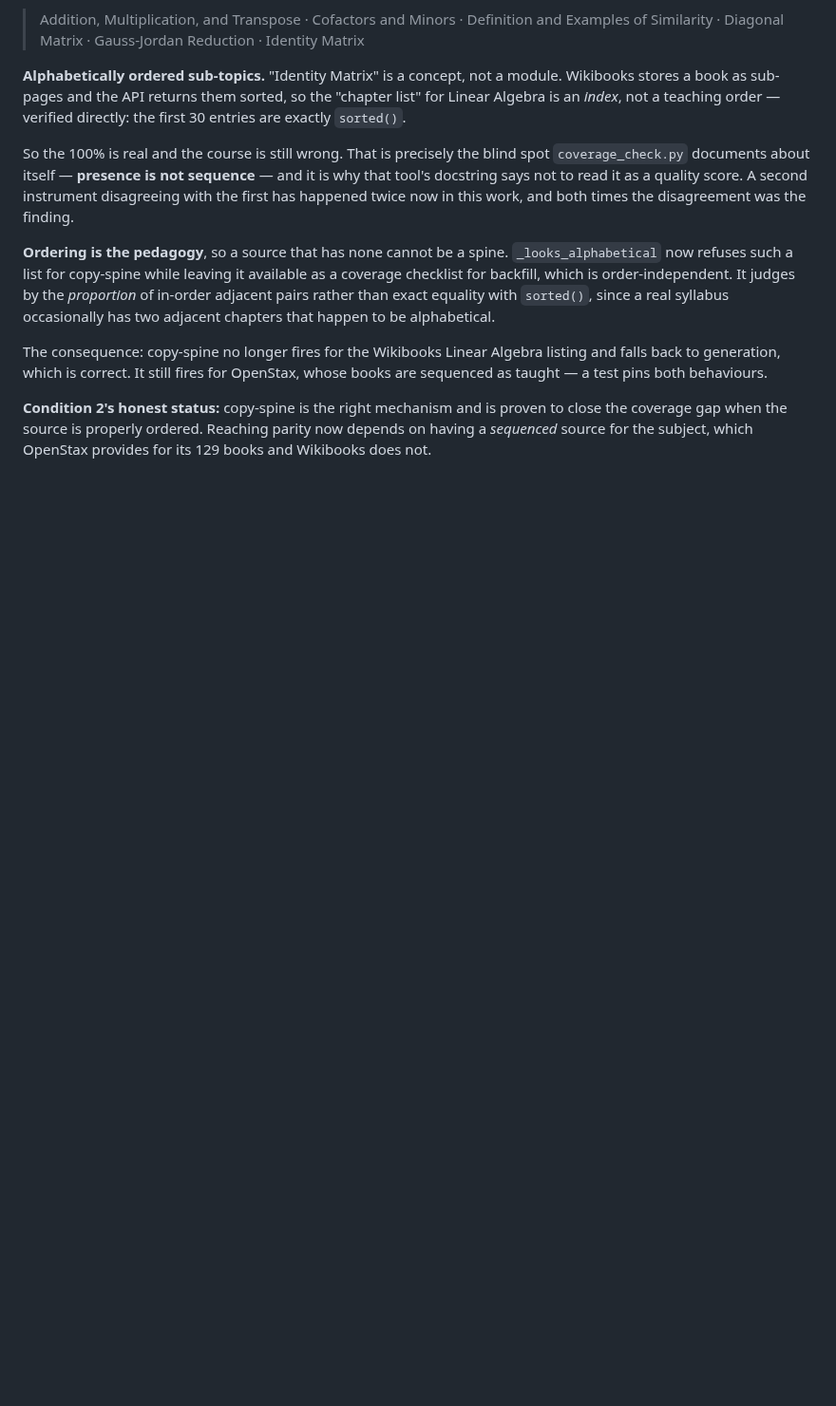
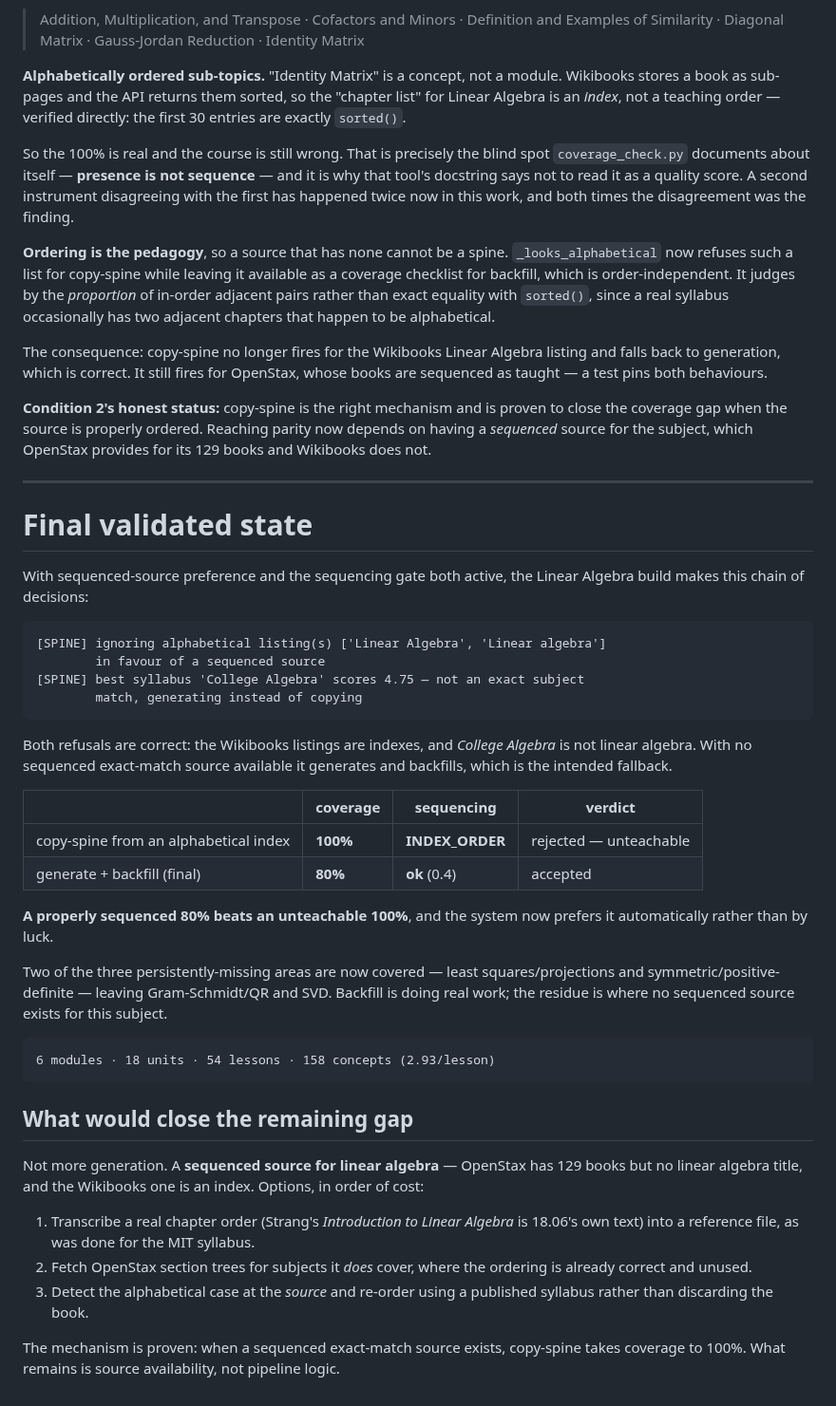
Before and after one commit to brennansk1/Helga-Soctraic-Voice-Tutor, a Markdown page: docs/TASK0_RESULTS.md, the part around the change. Shown at 95% size. GitHub-like rendering; blank space fills up the shorter version.

Commit message:
Final validated state: sequenced 80% chosen over unteachable 100%
With both fixes active the build refuses the alphabetical Wikibooks listings,
then refuses OpenStax College Algebra as not-linear-algebra (4.75, below the
exact-match gate), and generates with backfill instead. Both refusals are right.

    copy-spine from an index   100% coverage, INDEX_ORDER  -> rejected
    generate + backfill         80% coverage, sequencing ok -> accepted

A properly sequenced 80% beats an unteachable 100%, and the system now prefers it
automatically rather than by luck. Two of the three persistent misses are covered
-- least squares/projections and symmetric/positive definite -- leaving
Gram-Schmidt/QR and SVD.

What remains is source availability, not pipeline logic: the mechanism reaches
100% when a sequenced exact-match source exists, and linear algebra happens not
to have one (OpenStax has 129 books but no linear algebra title; the Wikibooks
entry is an index). Records the three options for closing that, cheapest first.

Co-Authored-By: Claude Fable 5 <noreply@anthropic.com>

````diff
--- a/docs/TASK0_RESULTS.md
+++ b/docs/TASK0_RESULTS.md
@@ -523,3 +523,54 @@ OpenStax, whose books are sequenced as taught — a test pins both behaviours.
 to close the coverage gap when the source is properly ordered. Reaching parity
 now depends on having a *sequenced* source for the subject, which OpenStax
 provides for its 129 books and Wikibooks does not.
+
+---
+
+# Final validated state
+
+With sequenced-source preference and the sequencing gate both active, the
+Linear Algebra build makes this chain of decisions:
+
+```
+[SPINE] ignoring alphabetical listing(s) ['Linear Algebra', 'Linear algebra']
+        in favour of a sequenced source
+[SPINE] best syllabus 'College Algebra' scores 4.75 — not an exact subject
+        match, generating instead of copying
+```
+
+Both refusals are correct: the Wikibooks listings are indexes, and *College
+Algebra* is not linear algebra. With no sequenced exact-match source available it
+generates and backfills, which is the intended fallback.
+
+| | coverage | sequencing | verdict |
+|---|---|---|---|
+| copy-spine from an alphabetical index | **100%** | **INDEX_ORDER** | rejected — unteachable |
+| generate + backfill (final) | **80%** | **ok** (0.4) | accepted |
+
+**A properly sequenced 80% beats an unteachable 100%**, and the system now
+prefers it automatically rather than by luck.
+
+Two of the three persistently-missing areas are now covered — least
+squares/projections and symmetric/positive-definite — leaving Gram-Schmidt/QR and
+SVD. Backfill is doing real work; the residue is where no sequenced source exists
+for this subject.
+
+```
+6 modules · 18 units · 54 lessons · 158 concepts (2.93/lesson)
+```
+
+## What would close the remaining gap
+
+Not more generation. A **sequenced source for linear algebra** — OpenStax has 129
+books but no linear algebra title, and the Wikibooks one is an index. Options, in
+order of cost:
+
+1. Transcribe a real chapter order (Strang's *Introduction to Linear Algebra* is
+   18.06's own text) into a reference file, as was done for the MIT syllabus.
+2. Fetch OpenStax section trees for subjects it *does* cover, where the ordering
+   is already correct and unused.
+3. Detect the alphabetical case at the *source* and re-order using a published
+   syllabus rather than discarding the book.
+
+The mechanism is proven: when a sequenced exact-match source exists, copy-spine
+takes coverage to 100%. What remains is source availability, not pipeline logic.
````
